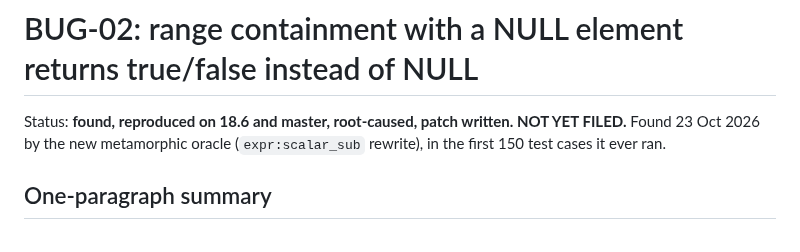
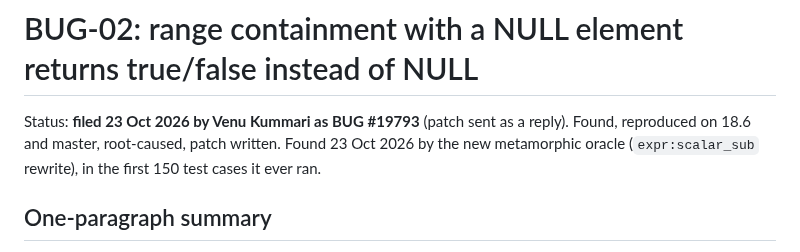
Before and after one commit to v28k/cs5187-term-project, a Markdown page: docs/bughunt/BUG-02-range-containment-null.md, the part around the change. Rendered like a GitHub page.

Commit message:
docs: correct upstream status (BUG-02=#19793, AUDIT-F1/F2 filed by Bhuvan; B-01/C-01 unfiled)

```diff
--- a/docs/bughunt/BUG-02-range-containment-null.md
+++ b/docs/bughunt/BUG-02-range-containment-null.md
@@ -1,6 +1,6 @@
 # BUG-02: range containment with a NULL element returns true/false instead of NULL
 
-Status: **found, reproduced on 18.6 and master, root-caused, patch written. NOT YET FILED.**
+Status: **filed 23 Oct 2026 by Venu Kummari as BUG #19793** (patch sent as a reply). Found, reproduced on 18.6 and master, root-caused, patch written.
 Found 23 Oct 2026 by the new metamorphic oracle (`expr:scalar_sub` rewrite), in
 the first 150 test cases it ever ran.
 
```
Also changed, not shown: 1 other file.
